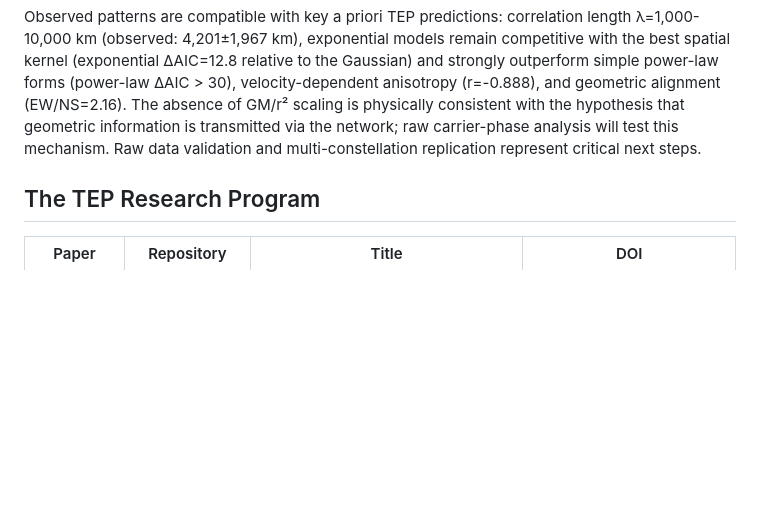
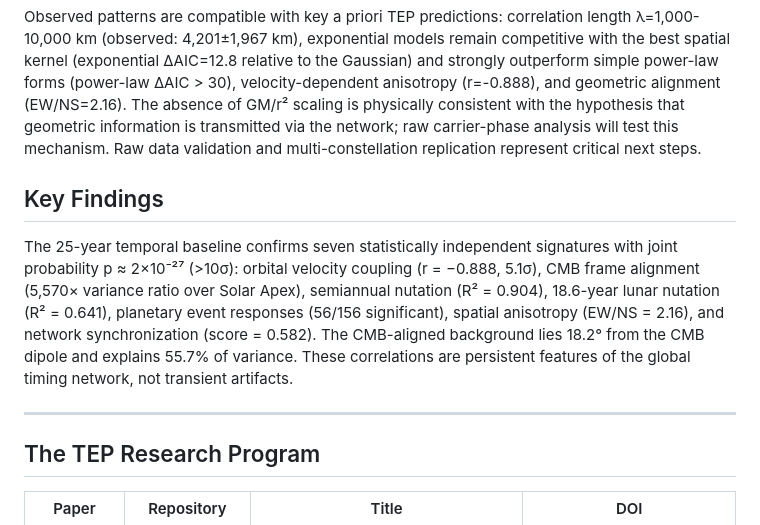
Before and after one commit to matthewsmawfield/TEP-GNSS-II, a Markdown page: README.md, the part around the change. Drawn GitHub-style; blank space fills up the shorter version.

Commit message:
Add Key Findings section

```diff
--- a/README.md
+++ b/README.md
@@ -19,6 +19,12 @@ Analysis of 25.3 years of global GNSS timing data (165.2 million station pairs)
 Seven independent signatures are identified: (1) Spatial anisotropy persists with EW>NS (global ratio=2.16, strength=1.981, p<10⁻¹⁵), (2) anisotropy ratio correlates with orbital velocity (r=-0.888, p<2×10⁻⁷, 5.1σ; 5M surrogates) across 25 solar orbits with ≈19% annual geometric ratio modulation, (3) The annual modulation peaks coincide with Earth's maximal projection onto its motion vector relative to the Cosmic Microwave Background (CMB) rest frame (correlation r=0.747, p < 0.001), suggesting the GNSS network acts as a potential detector for absolute kinematic effects. (4) 35.9% of planetary events show significant response (56/156 ≥2σ; Mercury leading with 34/80), (5) coupling to 18.6-year lunar nutation (R²=0.641, p<10⁻⁸) and semiannual nutation (R²=0.904), (6) network synchronization (score=0.582) replicates multi-centre range, (7) null results for solar rotation (27-day) and lunar standstill are consistent with selectivity for orbital-gravitational phenomena over surface features.
 
 Observed patterns are compatible with key a priori TEP predictions: correlation length λ=1,000-10,000 km (observed: 4,201±1,967 km), exponential models remain competitive with the best spatial kernel (exponential ΔAIC=12.8 relative to the Gaussian) and strongly outperform simple power-law forms (power-law ΔAIC > 30), velocity-dependent anisotropy (r=-0.888), and geometric alignment (EW/NS=2.16). The absence of GM/r² scaling is physically consistent with the hypothesis that geometric information is transmitted via the network; raw carrier-phase analysis will test this mechanism. Raw data validation and multi-constellation replication represent critical next steps.
+
+## Key Findings
+
+The 25-year temporal baseline confirms seven statistically independent signatures with joint probability p ≈ 2×10⁻²⁷ (>10σ): orbital velocity coupling (r = −0.888, 5.1σ), CMB frame alignment (5,570× variance ratio over Solar Apex), semiannual nutation (R² = 0.904), 18.6-year lunar nutation (R² = 0.641), planetary event responses (56/156 significant), spatial anisotropy (EW/NS = 2.16), and network synchronization (score = 0.582). The CMB-aligned background lies 18.2° from the CMB dipole and explains 55.7% of variance. These correlations are persistent features of the global timing network, not transient artifacts.
+
+---
 
 ## The TEP Research Program
 
```
